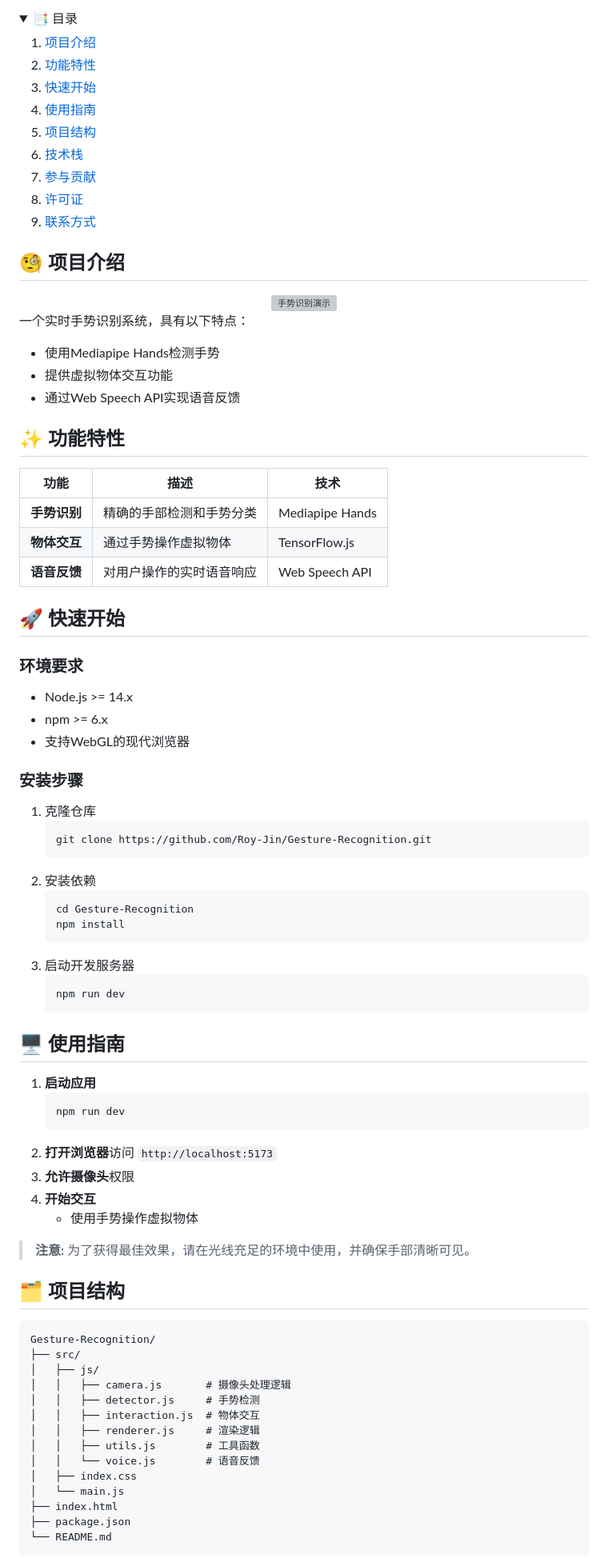
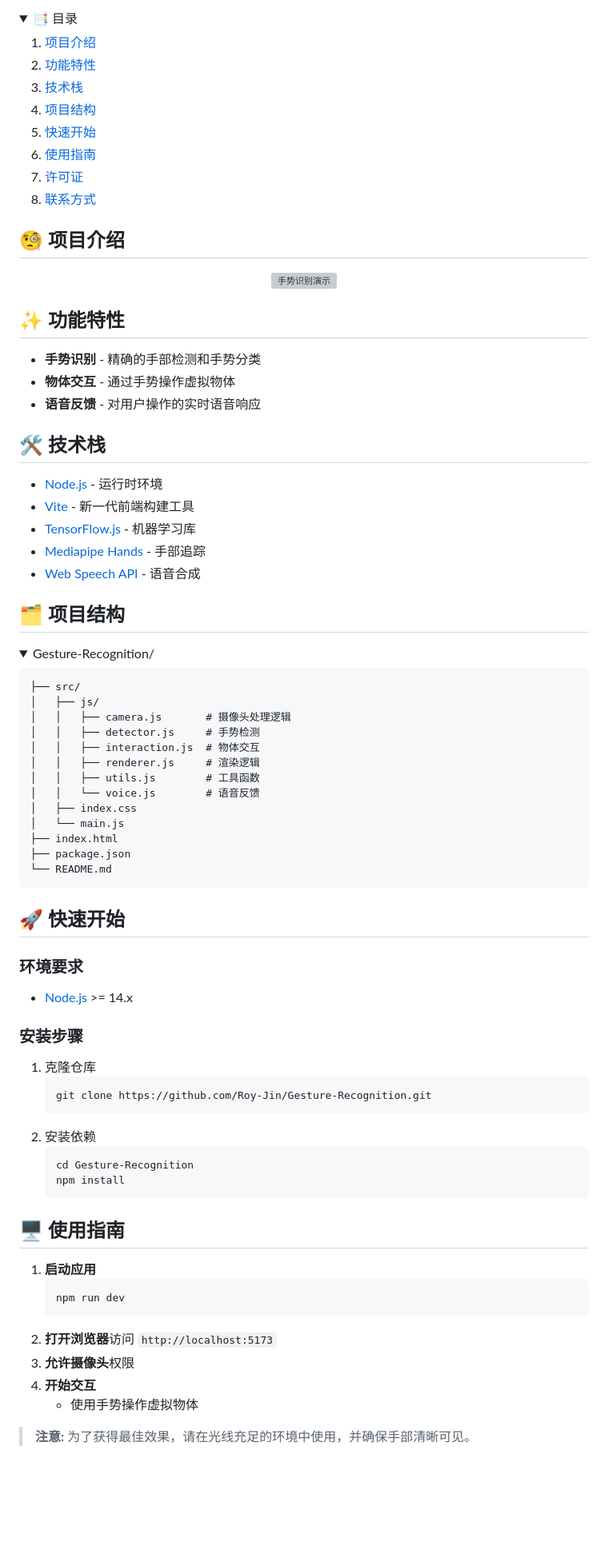
Before and after one commit to Roy-Jin/Gesture-Recognition, a Markdown page: README_CN.md, the part around one of its changes. Shown at 80% size. Rendered like a GitHub page; folded sections open; blank space fills up the shorter version; grey boxes are pictures that could not be loaded.

````diff
--- a/README_CN.md
+++ b/README_CN.md
@@ -20,11 +16,10 @@
   <ol>
     <li><a href="#-项目介绍">项目介绍</a></li>
     <li><a href="#-功能特性">功能特性</a></li>
+    <li><a href="#-技术栈">技术栈</a></li>
+    <li><a href="#-项目结构">项目结构</a></li>
     <li><a href="#-快速开始">快速开始</a></li>
     <li><a href="#-使用指南">使用指南</a></li>
-    <li><a href="#-项目结构">项目结构</a></li>
-    <li><a href="#-技术栈">技术栈</a></li>
-    <li><a href="#-参与贡献">参与贡献</a></li>
     <li><a href="#-许可证">许可证</a></li>
     <li><a href="#-联系方式">联系方式</a></li>
   </ol>
@@ -36,25 +31,46 @@
   <img src="./demo.webp" alt="手势识别演示" width="600"/>
 </div>
 
-一个实时手势识别系统，具有以下特点：
-- 使用Mediapipe Hands检测手势
-- 提供虚拟物体交互功能
-- 通过Web Speech API实现语音反馈
-
 ## ✨ 功能特性
 
-| 功能 | 描述 | 技术 |
-|------|------|------|
-| **手势识别** | 精确的手部检测和手势分类 | Mediapipe Hands |
-| **物体交互** | 通过手势操作虚拟物体 | TensorFlow.js |
-| **语音反馈** | 对用户操作的实时语音响应 | Web Speech API |
+- **手势识别** - 精确的手部检测和手势分类
+- **物体交互** - 通过手势操作虚拟物体
+- **语音反馈** - 对用户操作的实时语音响应
+
+## 🛠 技术栈
+
+- [Node.js](https://nodejs.org/en/) - 运行时环境
+- [Vite](https://vitejs.dev/) - 新一代前端构建工具
+- [TensorFlow.js](https://www.tensorflow.org/js) - 机器学习库
+- [Mediapipe Hands](https://google.github.io/mediapipe/solutions/hands) - 手部追踪
+- [Web Speech API](https://developer.mozilla.org/en-US/docs/Web/API/Web_Speech_API) - 语音合成
+
+## 🗂 项目结构
+
+<details>
+  <summary>Gesture-Recognition/</summary>
+
+```
+├── src/
+│   ├── js/
+│   │   ├── camera.js       # 摄像头处理逻辑
+│   │   ├── detector.js     # 手势检测
+│   │   ├── interaction.js  # 物体交互
+│   │   ├── renderer.js     # 渲染逻辑
+│   │   ├── utils.js        # 工具函数
+│   │   └── voice.js        # 语音反馈
+│   ├── index.css
+│   └── main.js
+├── index.html
+├── package.json
+└── README.md
+```
+</details>
 
 ## 🚀 快速开始
 
 ### 环境要求
-- Node.js >= 14.x
-- npm >= 6.x
-- 支持WebGL的现代浏览器
+- [Node.js](https://nodejs.org/en/download) >= 14.x
 
 ### 安装步骤
 1. 克隆仓库
@@ -65,10 +81,6 @@
    ```sh
    cd Gesture-Recognition
    npm install
-   ```
-3. 启动开发服务器
-   ```sh
-   npm run dev
    ```
 
 ## 🖥️ 使用指南
@@ -84,22 +96,3 @@
 
 > **注意:** 为了获得最佳效果，请在光线充足的环境中使用，并确保手部清晰可见。
 
-## 🗂 项目结构
-
-```
-Gesture-Recognition/
-├── src/
-│   ├── js/
-│   │   ├── camera.js       # 摄像头处理逻辑
-│   │   ├── detector.js     # 手势检测
-│   │   ├── interaction.js  # 物体交互
-│   │   ├── renderer.js     # 渲染逻辑
-│   │   ├── utils.js        # 工具函数
-│   │   └── voice.js        # 语音反馈
-│   ├── index.css
-│   └── main.js
-├── index.html
-├── package.json
-└── README.md
-```
-
````
Also changed, not shown: other parts of README_CN.md (+6 -27 lines), README.md (+42 -67 lines).
